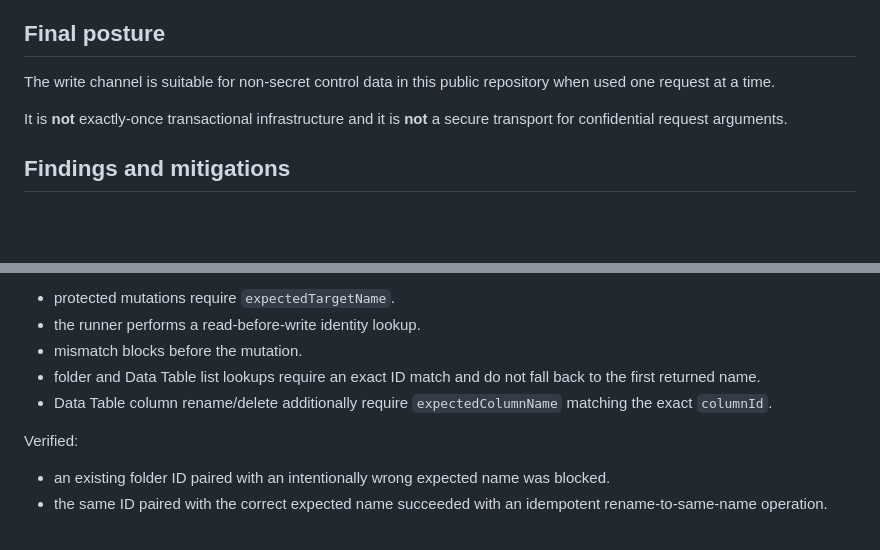
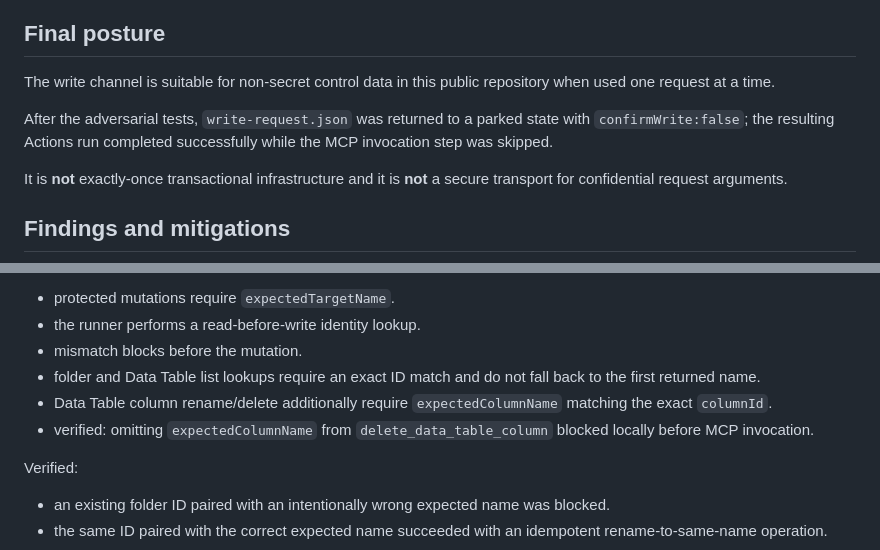
Before and after one commit to JulioMarte/my-pc-automations, a Markdown page: n8n-mcp/WRITE_ADVERSARIAL_REVIEW.md, 2 parts joined by grey strips. GitHub-like rendering; blank space fills up the shorter version.

Commit message:
docs(n8n-mcp): record final column gate and parked state

```diff
--- a/n8n-mcp/WRITE_ADVERSARIAL_REVIEW.md
+++ b/n8n-mcp/WRITE_ADVERSARIAL_REVIEW.md
@@ -15,6 +15,8 @@ Reviewed components:
 ## Final posture
 
 The write channel is suitable for non-secret control data in this public repository when used one request at a time.
+
+After the adversarial tests, `write-request.json` was returned to a parked state with `confirmWrite:false`; the resulting Actions run completed successfully while the MCP invocation step was skipped.
 
 It is **not** exactly-once transactional infrastructure and it is **not** a secure transport for confidential request arguments.
 
@@ -63,6 +65,7 @@ Mitigation:
 - mismatch blocks before the mutation.
 - folder and Data Table list lookups require an exact ID match and do not fall back to the first returned name.
 - Data Table column rename/delete additionally require `expectedColumnName` matching the exact `columnId`.
+- verified: omitting `expectedColumnName` from `delete_data_table_column` blocked locally before MCP invocation.
 
 Verified:
 
```
